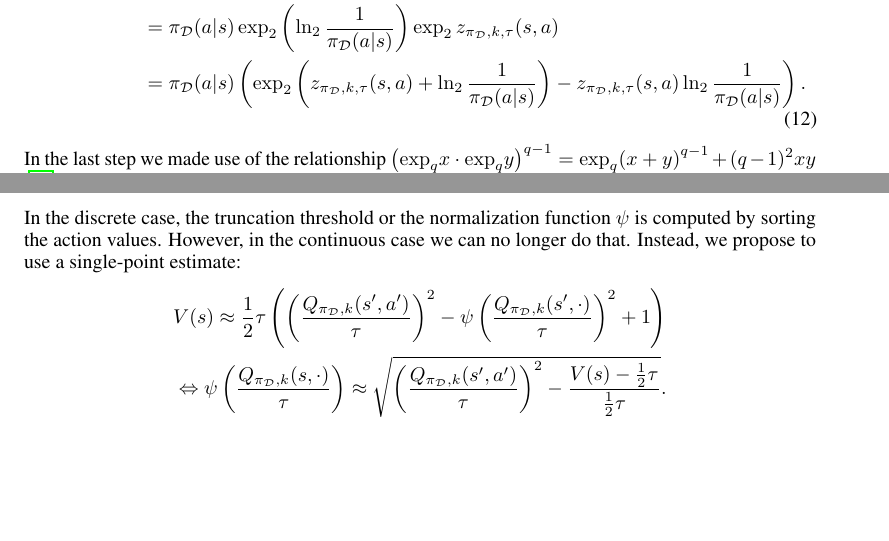
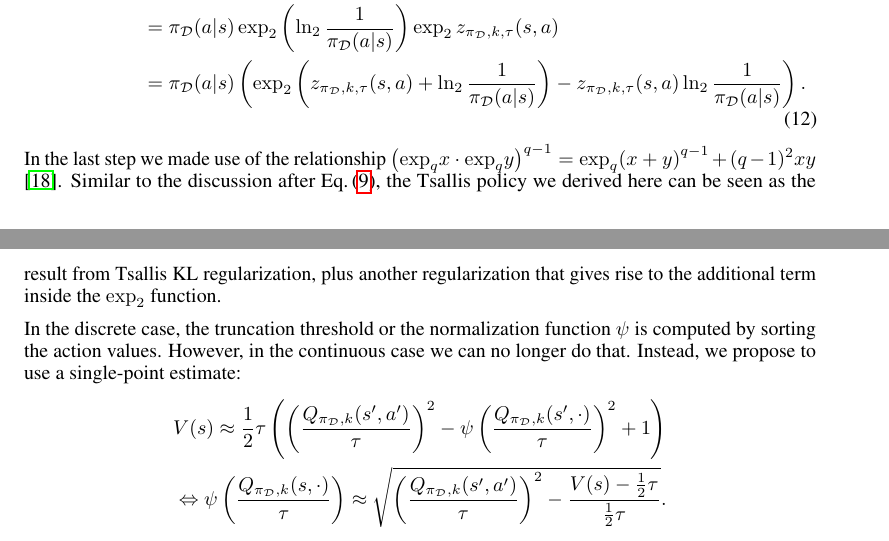
Before and after one commit to lingweizhu/tsallis_regularization, a LaTeX paper (paper/main.tex): two parts of pages 4 and 5 of 7, joined at a grey line, cut so that both start at the same text, the shorter picture padded with empty space. Compiled offline with pdfLaTeX.

Commit message:
uploaded the paper

```diff
--- a/paper/main.tex
+++ b/paper/main.tex
@@ -376,6 +376,7 @@ Let us define $z_{\datasetPolicy, k, \tau}(s,a) := \frac{Q_{\datasetPolicy, k}(s
     \end{split}
 \end{align}
 In the last step we made use of the relationship $\AdaBracket{\expq{x}\cdot \expq{y}}^{q-1} = \expq{\AdaBracket{x+y}}^{q-1} + (q-1)^2 xy$ \cite{Yamano2004-properties-qlogexp}.
+Similar to the discussion after \eq{\ref{eq:inac_policy}}, the Tsallis policy we derived here can be seen as the result from Tsallis KL regularization, plus another regularization that gives rise to the additional term inside the $\exp_2$ function.
 
 In the discrete case, the truncation threshold or the normalization function $\psi$ is computed by sorting the action values.
 However, in the continuous case we can no longer do that.
```
Also changed, not shown: paper/main.pdf, 3 other files.
